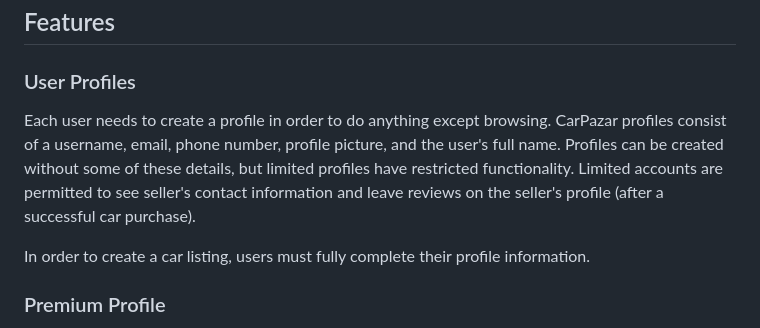
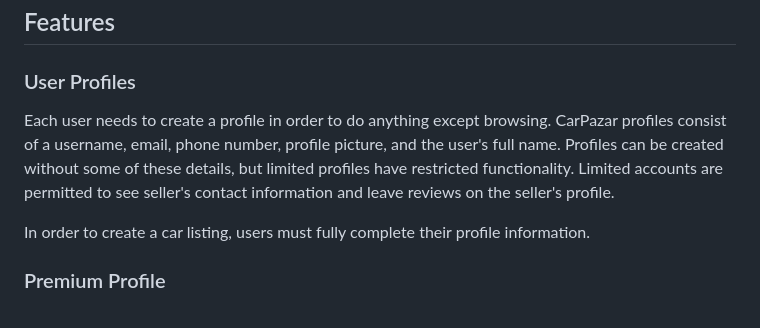
Before and after one commit to OSS-Java-Seminar-2023/CarPazar, a Markdown page: README.md, the part around one of its changes. GitHub-like rendering.

```diff
--- a/README.md
+++ b/README.md
@@ -17,7 +17,7 @@ CarPazar is an application designed to assist users in selling and buying cars f
 
 ### User Profiles
 
-Each user needs to create a profile in order to do anything except browsing. CarPazar profiles consist of a username, email, phone number, profile picture, and the user's full name. Profiles can be created without some of these details, but limited profiles have restricted functionality. Limited accounts are permitted to see seller's contact information and leave reviews on the seller's profile (after a successful car purchase).
+Each user needs to create a profile in order to do anything except browsing. CarPazar profiles consist of a username, email, phone number, profile picture, and the user's full name. Profiles can be created without some of these details, but limited profiles have restricted functionality. Limited accounts are permitted to see seller's contact information and leave reviews on the seller's profile.
 
 In order to create a car listing, users must fully complete their profile information.
 
```
Also changed, not shown: other parts of README.md (+0 -1 lines).
